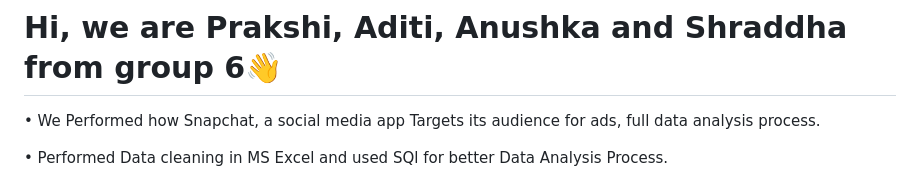
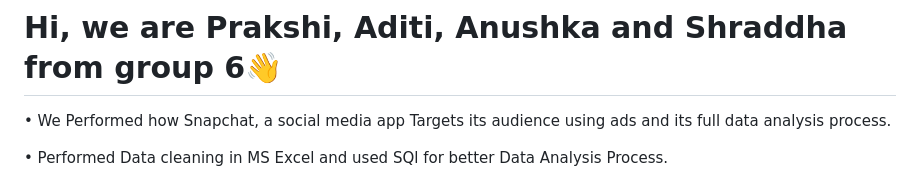
Before and after one commit to codexer-25aditi/Survey-on-Advertising-in-Snapchat, a Markdown page: README.md, the part around the change. Rendered like a GitHub page.

```diff
--- a/README.md
+++ b/README.md
@@ -1,7 +1,7 @@
 
 # Hi, we are Prakshi, Aditi, Anushka and Shraddha from group 6👋
 
-•	We Performed how Snapchat, a social media app Targets its audience for ads, full data analysis process.
+•	We Performed how Snapchat, a social media app Targets its audience using ads and its full data analysis process.
 
 •	Performed Data cleaning in MS Excel and used SQl for better Data Analysis Process.
 
```
